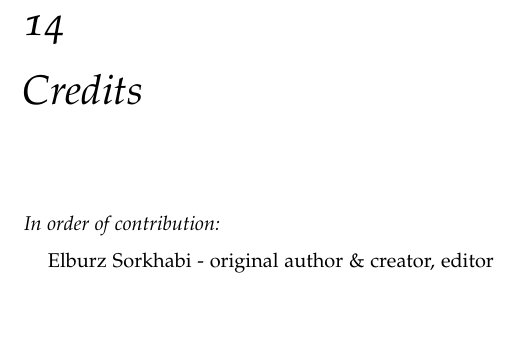
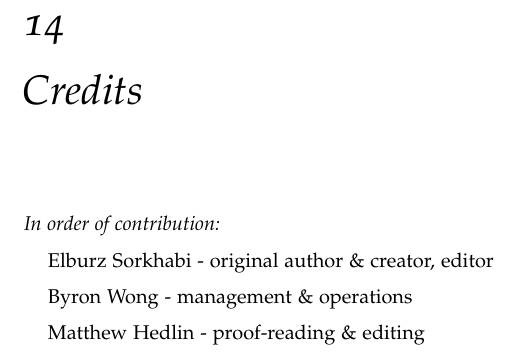
Before and after one commit to interactiveimmersivehq/Introduction-to-touchdesigner, a LaTeX thesis (LaTeX Source/Introduction_to_TouchDesigner.tex, which reads LaTeX Source/tex/Credits.tex): part of page 91 of 91, cut so that both start at the same text, the shorter picture padded with empty space. The pictures show the PDF file LaTeX Source/Introduction_to_TouchDesigner.pdf that the author committed with the source.

Commit message:
Added contributors and rebuilt pdf

```diff
--- a/LaTeX Source/tex/Credits.tex
+++ b/LaTeX Source/tex/Credits.tex
@@ -10,6 +10,10 @@
 
 Elburz Sorkhabi - original author \& creator, editor
 
+Byron Wong - management \& operations
+
+Matthew Hedlin - proof-reading \& editing
+
 \end{fullwidth}
 
 %------------------------------------------------
```
Also changed, not shown: LaTeX Source/Introduction_to_TouchDesigner.pdf, 3 other files.
